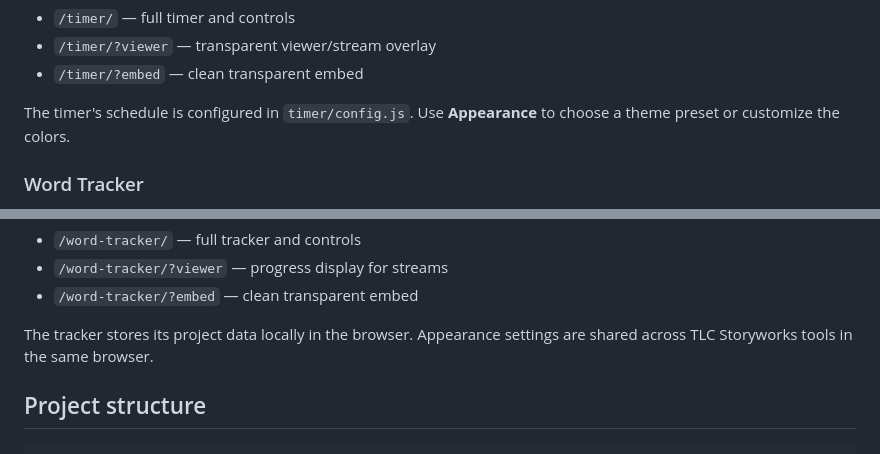
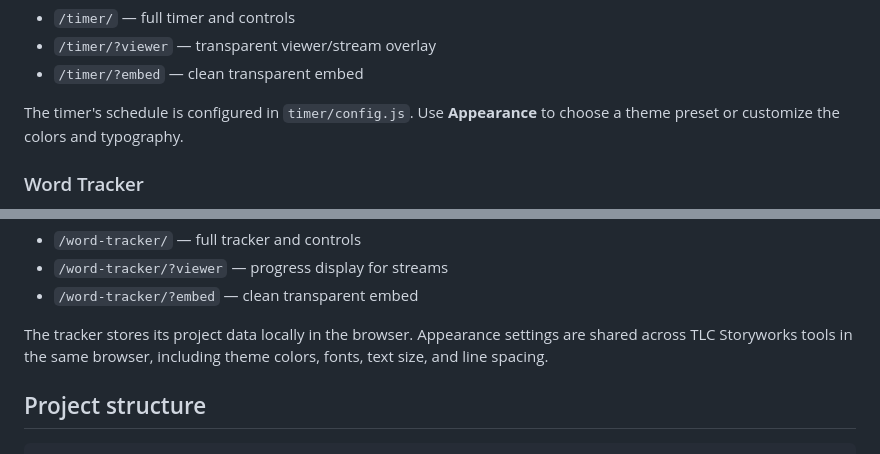
Before and after one commit to pkmnSidiko/writing-stream-timer, a Markdown page: README.md, 2 parts joined by grey strips. Drawn GitHub-style.

Commit message:
Document configurable typography

```diff
--- a/README.md
+++ b/README.md
@@ -29,7 +29,7 @@ Open it at:
 - `/timer/?viewer` — transparent viewer/stream overlay
 - `/timer/?embed` — clean transparent embed
 
-The timer's schedule is configured in `timer/config.js`. Use **Appearance** to choose a theme preset or customize the colors.
+The timer's schedule is configured in `timer/config.js`. Use **Appearance** to choose a theme preset or customize the colors and typography.
 
 ### Word Tracker
 
@@ -52,7 +52,7 @@ Open it at:
 - `/word-tracker/?viewer` — progress display for streams
 - `/word-tracker/?embed` — clean transparent embed
 
-The tracker stores its project data locally in the browser. Appearance settings are shared across TLC Storyworks tools in the same browser.
+The tracker stores its project data locally in the browser. Appearance settings are shared across TLC Storyworks tools in the same browser, including theme colors, fonts, text size, and line spacing.
 
 ## Project structure
 
```
Also changed, not shown: other parts of README.md (+1 -1 lines).
